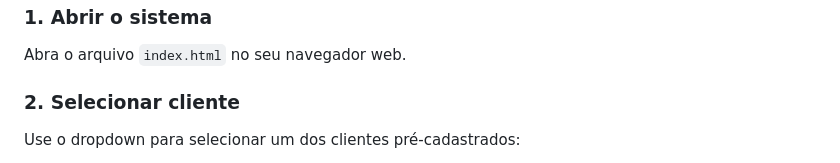
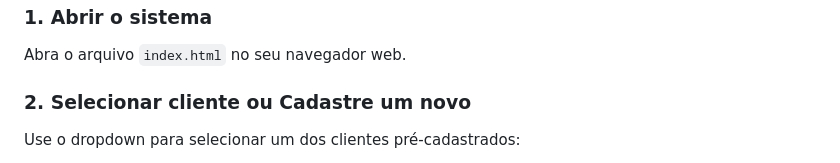
Before and after one commit to luisadmatos/sistema_bancario, a Markdown page: README.md, the part around the change. Rendered like a GitHub page.

Commit message:
Update client selection instructions in README

```diff
--- a/README.md
+++ b/README.md
@@ -62,7 +62,7 @@ Sistema bancário web implementado em JavaScript usando Programação Orientada
 ### 1. Abrir o sistema
 Abra o arquivo `index.html` no seu navegador web.
 
-### 2. Selecionar cliente
+### 2. Selecionar cliente ou Cadastre um novo
 Use o dropdown para selecionar um dos clientes pré-cadastrados:
 - Alice Silva (conta: 12345-6)
 - Bruno Costa (conta: 67890-1)
```
